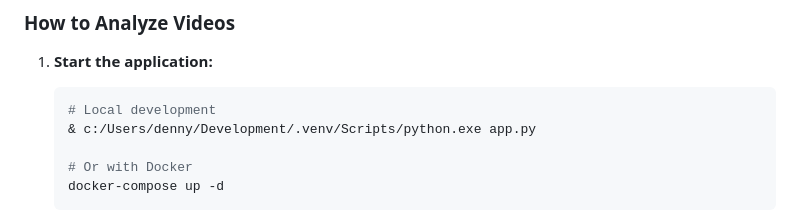
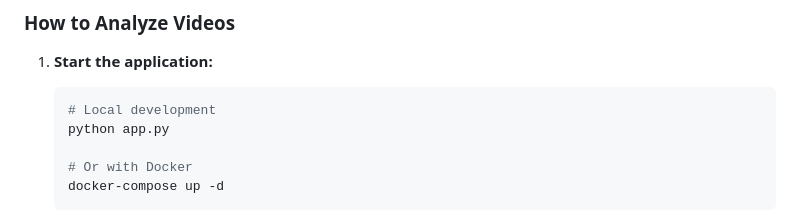
Before and after one commit to dennyschwender/sport-video-AI-analysis, a Markdown page: README.md, the part around the change. Drawn GitHub-style.

````diff
--- a/README.md
+++ b/README.md
@@ -377,7 +377,7 @@ All 38 tests passing ✅
 1. **Start the application:**
    ```powershell
    # Local development
-   & c:/Users/denny/Development/.venv/Scripts/python.exe app.py
+   python app.py
 
    # Or with Docker
    docker-compose up -d
````
